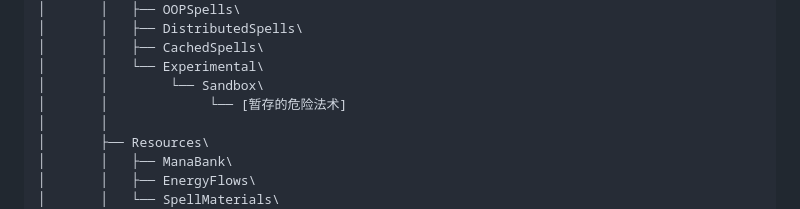
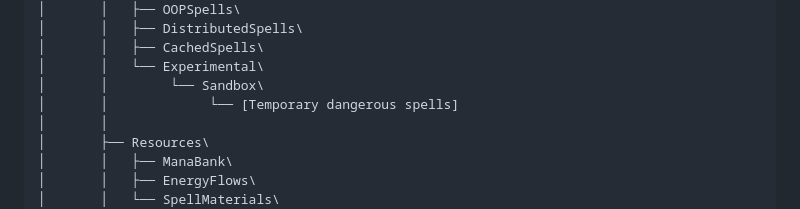
Before and after one commit to DavidHua04/ArcaneOS, a Markdown page: README.md, the part around the change. Drawn GitHub-style.

Commit message:
Fix a typo

```diff
--- a/README.md
+++ b/README.md
@@ -34,7 +34,7 @@ M:\
 │       │   ├── CachedSpells\
 │       │   └── Experimental\
 │       │        └── Sandbox\
-│       │             └── [暂存的危险法术]
+│       │             └── [Temporary dangerous spells]
 │       │
 │       ├── Resources\
 │       │   ├── ManaBank\
```
